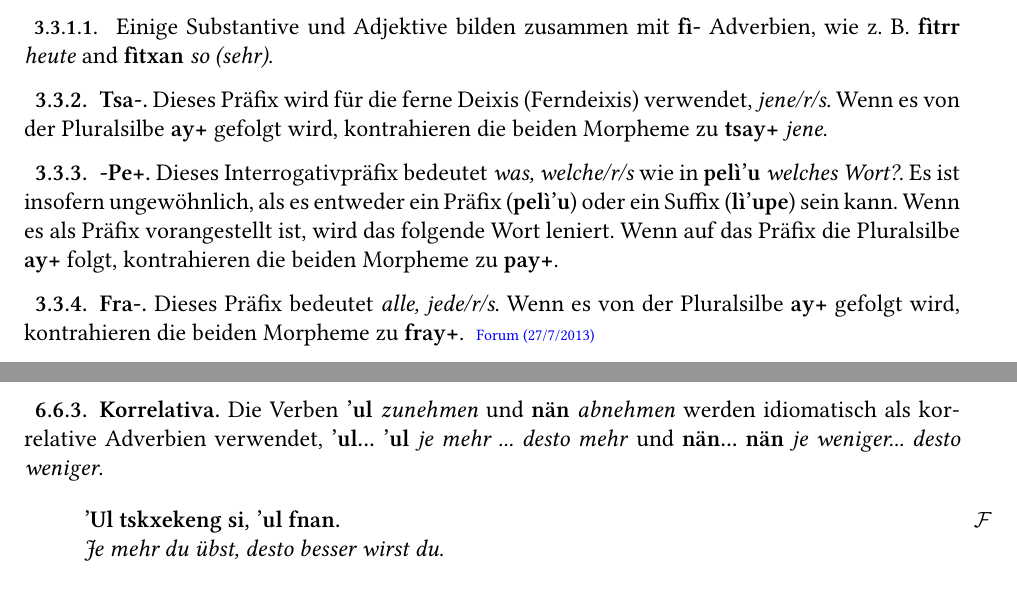
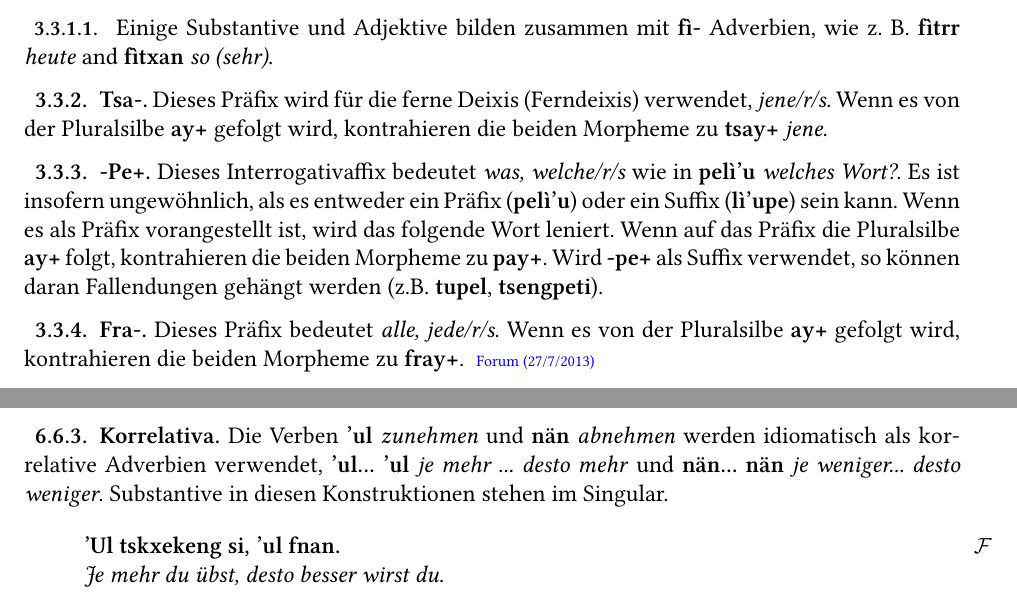
Before and after one commit to Titstewan/horen-de, a LaTeX book (horen-lenavi_de.tex, which reads morphology.tex, syntax.tex): two parts of pages 23 and 49 of 87, joined at a grey line, cut so that both start at the same text. Compiled offline with XeLaTeX; a missing font is replaced by an installed copy or a similar font.

Commit message:
Zusätzliche Änderungen

```diff
--- a/morphology.tex
+++ b/morphology.tex
@@ -217,7 +217,7 @@ In präziser oder formeller Sprache kann jedoch \N{fìay+} verwendet werden, \Np
 \subsection{Tsa-} Dieses Präfix wird für die ferne Deixis (Ferndeixis) verwendet, \E{jene/r/s.} Wenn es von der Pluralsilbe \N{ay+} gefolgt wird, kontrahieren die beiden Morpheme zu \N{tsay+} \E{jene}.
 \index{tsa-@\textbf{tsa-}} \index{tsay+@\textbf{tsay+}}
 
-\subsection{-Pe+} \label{morph:pre:pe} Dieses Interrogativpräfix bedeutet \E{was, welche/r/s} wie in \N{pelì'u} \E{welches Wort?}. Es ist insofern ungewöhnlich, als es entweder ein Präfix (\N{pelì'u}) oder ein Suffix (\N{lì'upe}) sein kann. Wenn es als Präfix vorangestellt ist, wird das folgende Wort leniert. Wenn auf das Präfix die Pluralsilbe \N{ay+} folgt, kontrahieren die beiden Morpheme zu \N{pay+}.
+\subsection{-Pe+} \label{morph:pre:pe} Dieses Interrogativaffix bedeutet \E{was, welche/r/s} wie in \N{pelì'u} \E{welches Wort?}. Es ist insofern ungewöhnlich, als es entweder ein Präfix (\N{pelì'u}) oder ein Suffix (\N{lì'upe}) sein kann. Wenn es als Präfix vorangestellt ist, wird das folgende Wort leniert. Wenn auf das Präfix die Pluralsilbe \N{ay+} folgt, kontrahieren die beiden Morpheme zu \N{pay+}. Wird \N{-pe+} als Suffix verwendet, so können daran Fallendungen gehängt werden (z.B. \N{tupel}, \N{tsengpeti}).
 
 \subsection{Fra-} Dieses Präfix bedeutet \E{alle, jede/r/s}. Wenn es von der Pluralsilbe \N{ay+} gefolgt wird, kontrahieren die beiden Morpheme zu \N{fray+}.
 \index{fra-@\textbf{fra-}} \index{fray+@\textbf{fray+}}
--- a/syntax.tex
+++ b/syntax.tex
@@ -757,7 +757,7 @@ Allerdings wird ein Wort, das unmittelbar auf eine nicht enklitische Adposition
 
 \subsection{Mit Gerundien} Der verbale Ursprung des Gerundiums erlaubt, dass es auch ein Adverb annehmen kann,\footnote{Anm. d. Ü.: Dies funktioniert für englische Übersetzungen hervorragend, da das Englische selbst über ein Gerundium verfügt. Ins Deutsche lässt sich das Gerundium nicht so einfach übertragen und wird oftmals als Substantivierung dargestellt.} \Npawl{koren a'awve \uwave{tìruseyä 'awsiteng}} \E{die erste Regel \uwave{des Zusammenlebens}}. \index{Gerundium!mit Adverb}\label{syn:adverbs:gerund}
 
-\subsection{Korrelativa} Die Verben \N{'ul} \E{zunehmen} und \N{nän} \E{abnehmen} werden idiomatisch als korrelative Adverbien verwendet, \N{'ul... 'ul} \E{je mehr ... desto mehr} und \N{nän... nän} \E{je weniger... desto weniger}.\index{Vergleich!mit Korrelativa}
+\subsection{Korrelativa} Die Verben \N{'ul} \E{zunehmen} und \N{nän} \E{abnehmen} werden idiomatisch als korrelative Adverbien verwendet, \N{'ul... 'ul} \E{je mehr ... desto mehr} und \N{nän... nän} \E{je weniger... desto weniger}. Substantive in diesen Konstruktionen stehen im Singular. \index{Vergleich!mit Korrelativa}
 
 \begin{quotation}
 	\noindent\Npawl{'Ul tskxekeng si, 'ul fnan.}\\
```
Also changed, not shown: horen-lenavi_de.tex (+1 -1 lines), lands.tex (+1 -1 lines).
